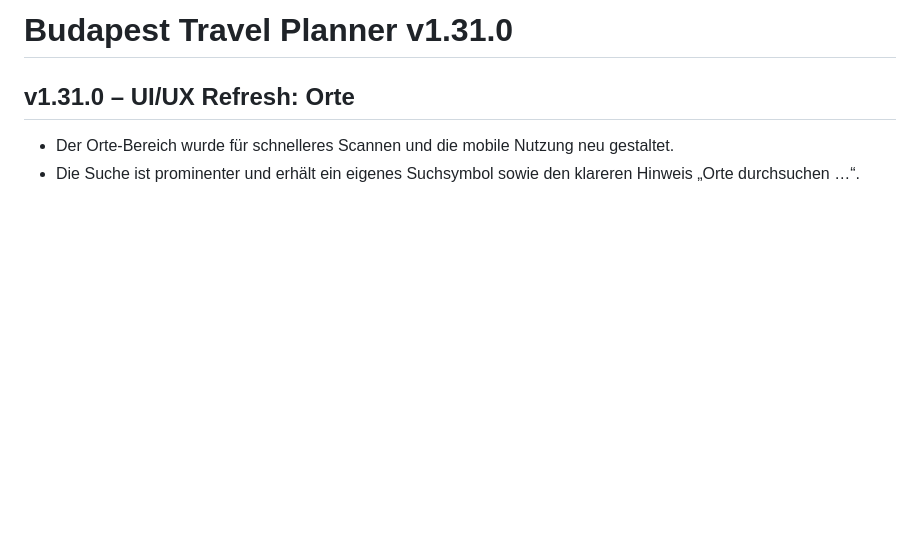
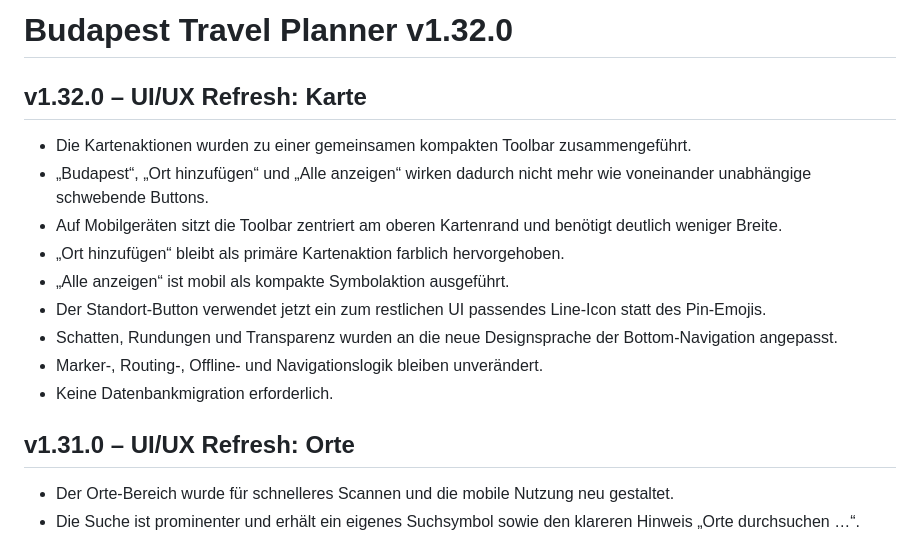
Before and after one commit to Tbischoff/Budapest_10_2026, a Markdown page: README.md, the part around the change. GitHub-like rendering; blank space fills up the shorter version.

Commit message:
v1.32.0 Karten Refresh dokumentieren

```diff
--- a/README.md
+++ b/README.md
@@ -1,4 +1,16 @@
-# Budapest Travel Planner v1.31.0
+# Budapest Travel Planner v1.32.0
+
+## v1.32.0 – UI/UX Refresh: Karte
+
+- Die Kartenaktionen wurden zu einer gemeinsamen kompakten Toolbar zusammengeführt.
+- „Budapest“, „Ort hinzufügen“ und „Alle anzeigen“ wirken dadurch nicht mehr wie voneinander unabhängige schwebende Buttons.
+- Auf Mobilgeräten sitzt die Toolbar zentriert am oberen Kartenrand und benötigt deutlich weniger Breite.
+- „Ort hinzufügen“ bleibt als primäre Kartenaktion farblich hervorgehoben.
+- „Alle anzeigen“ ist mobil als kompakte Symbolaktion ausgeführt.
+- Der Standort-Button verwendet jetzt ein zum restlichen UI passendes Line-Icon statt des Pin-Emojis.
+- Schatten, Rundungen und Transparenz wurden an die neue Designsprache der Bottom-Navigation angepasst.
+- Marker-, Routing-, Offline- und Navigationslogik bleiben unverändert.
+- Keine Datenbankmigration erforderlich.
 
 ## v1.31.0 – UI/UX Refresh: Orte
 
```
